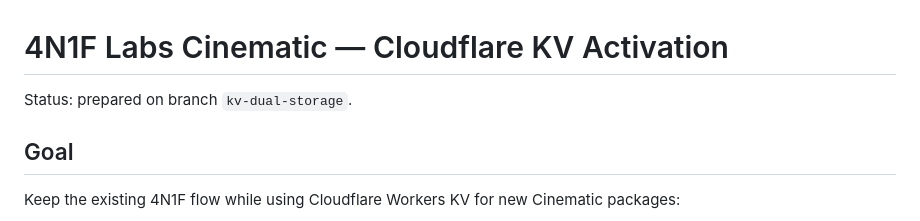
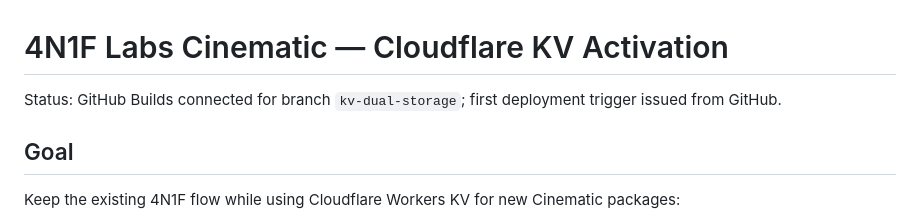
Before and after one commit to danikrakatau1/4NIF-Labs-Cinematic, a Markdown page: docs/CLOUDFLARE-KV-ACTIVATION.md, the part around the change. Rendered like a GitHub page.

Commit message:
Trigger first Cloudflare KV Worker build

```diff
--- a/docs/CLOUDFLARE-KV-ACTIVATION.md
+++ b/docs/CLOUDFLARE-KV-ACTIVATION.md
@@ -1,6 +1,6 @@
 # 4N1F Labs Cinematic — Cloudflare KV Activation
 
-Status: prepared on branch `kv-dual-storage`.
+Status: GitHub Builds connected for branch `kv-dual-storage`; first deployment trigger issued from GitHub.
 
 ## Goal
 Keep the existing 4N1F flow while using Cloudflare Workers KV for new Cinematic packages:
```
